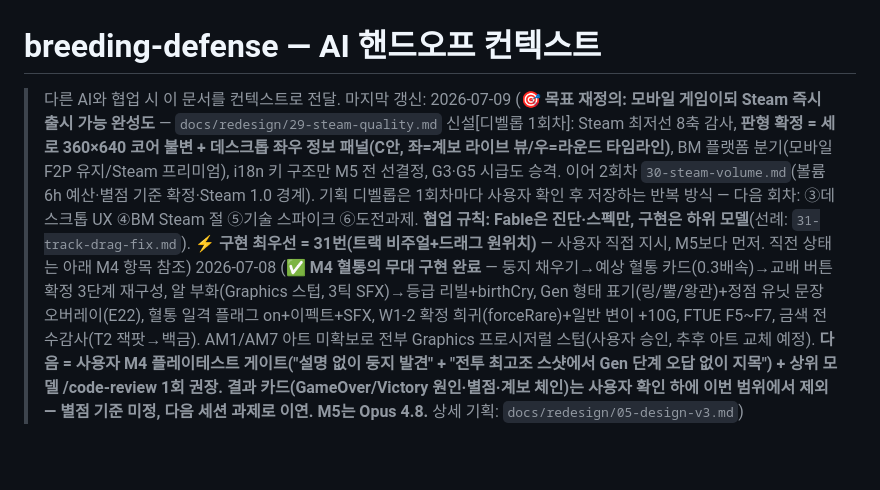
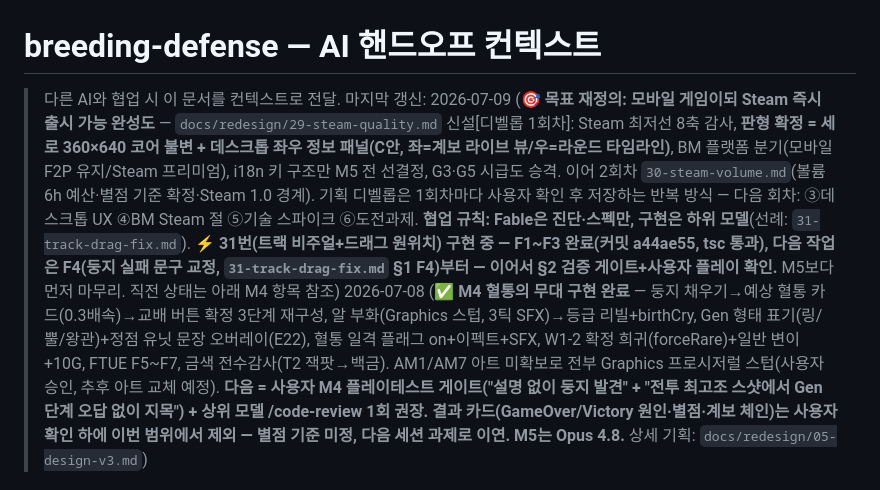
Before and after one commit to emptybudget/breeding-defense, a Markdown page: PROGRESS.md, the part around the change. Rendered like a GitHub page; blank space fills up the shorter version.

Commit message:
docs: PROGRESS 갱신 — 31번 F1~F3 완료, 다음 세션은 F4부터
Co-Authored-By: Claude Sonnet 5 <noreply@anthropic.com>

```diff
--- a/PROGRESS.md
+++ b/PROGRESS.md
@@ -1,7 +1,7 @@
 # breeding-defense — AI 핸드오프 컨텍스트
 
 > 다른 AI와 협업 시 이 문서를 컨텍스트로 전달.
-> 마지막 갱신: 2026-07-09 (🎯 **목표 재정의: 모바일 게임이되 Steam 즉시 출시 가능 완성도** — `docs/redesign/29-steam-quality.md` 신설[디벨롭 1회차]: Steam 최저선 8축 감사, **판형 확정 = 세로 360×640 코어 불변 + 데스크톱 좌우 정보 패널(C안, 좌=계보 라이브 뷰/우=라운드 타임라인)**, BM 플랫폼 분기(모바일 F2P 유지/Steam 프리미엄), i18n 키 구조만 M5 전 선결정, G3·G5 시급도 승격. 이어 2회차 `30-steam-volume.md`(볼륨 6h 예산·별점 기준 확정·Steam 1.0 경계). 기획 디벨롭은 1회차마다 사용자 확인 후 저장하는 반복 방식 — 다음 회차: ③데스크톱 UX ④BM Steam 절 ⑤기술 스파이크 ⑥도전과제. **협업 규칙: Fable은 진단·스펙만, 구현은 하위 모델**(선례: `31-track-drag-fix.md`). ⚡ **구현 최우선 = 31번(트랙 비주얼+드래그 원위치)** — 사용자 직접 지시, M5보다 먼저. 직전 상태는 아래 M4 항목 참조)
+> 마지막 갱신: 2026-07-09 (🎯 **목표 재정의: 모바일 게임이되 Steam 즉시 출시 가능 완성도** — `docs/redesign/29-steam-quality.md` 신설[디벨롭 1회차]: Steam 최저선 8축 감사, **판형 확정 = 세로 360×640 코어 불변 + 데스크톱 좌우 정보 패널(C안, 좌=계보 라이브 뷰/우=라운드 타임라인)**, BM 플랫폼 분기(모바일 F2P 유지/Steam 프리미엄), i18n 키 구조만 M5 전 선결정, G3·G5 시급도 승격. 이어 2회차 `30-steam-volume.md`(볼륨 6h 예산·별점 기준 확정·Steam 1.0 경계). 기획 디벨롭은 1회차마다 사용자 확인 후 저장하는 반복 방식 — 다음 회차: ③데스크톱 UX ④BM Steam 절 ⑤기술 스파이크 ⑥도전과제. **협업 규칙: Fable은 진단·스펙만, 구현은 하위 모델**(선례: `31-track-drag-fix.md`). ⚡ **31번(트랙 비주얼+드래그 원위치) 구현 중 — F1~F3 완료(커밋 a44ae55, tsc 통과), 다음 작업은 F4(둥지 실패 문구 교정, `31-track-drag-fix.md` §1 F4)부터 — 이어서 §2 검증 게이트+사용자 플레이 확인.** M5보다 먼저 마무리. 직전 상태는 아래 M4 항목 참조)
 > 2026-07-08 (✅ **M4 혈통의 무대 구현 완료** — 둥지 채우기→예상 혈통 카드(0.3배속)→교배 버튼 확정 3단계 재구성, 알 부화(Graphics 스텁, 3틱 SFX)→등급 리빌+birthCry, Gen 형태 표기(링/뿔/왕관)+정점 유닛 문장 오버레이(E22), 혈통 일격 플래그 on+이펙트+SFX, W1-2 확정 희귀(forceRare)+일반 변이 +10G, FTUE F5~F7, 금색 전수감사(T2 잭팟→백금). AM1/AM7 아트 미확보로 전부 Graphics 프로시저럴 스텁(사용자 승인, 추후 아트 교체 예정). **다음 = 사용자 M4 플레이테스트 게이트("설명 없이 둥지 발견" + "전투 최고조 스샷에서 Gen 단계 오답 없이 지목") + 상위 모델 /code-review 1회 권장. 결과 카드(GameOver/Victory 원인·별점·계보 체인)는 사용자 확인 하에 이번 범위에서 제외 — 별점 기준 미정, 다음 세션 과제로 이연. M5는 Opus 4.8.** 상세 기획: `docs/redesign/05-design-v3.md`)
 
 ### ✅ M4 완료 메모 (2026-07-08, Sonnet 5) — 다음 세션이 참고할 설계 이탈점
```
